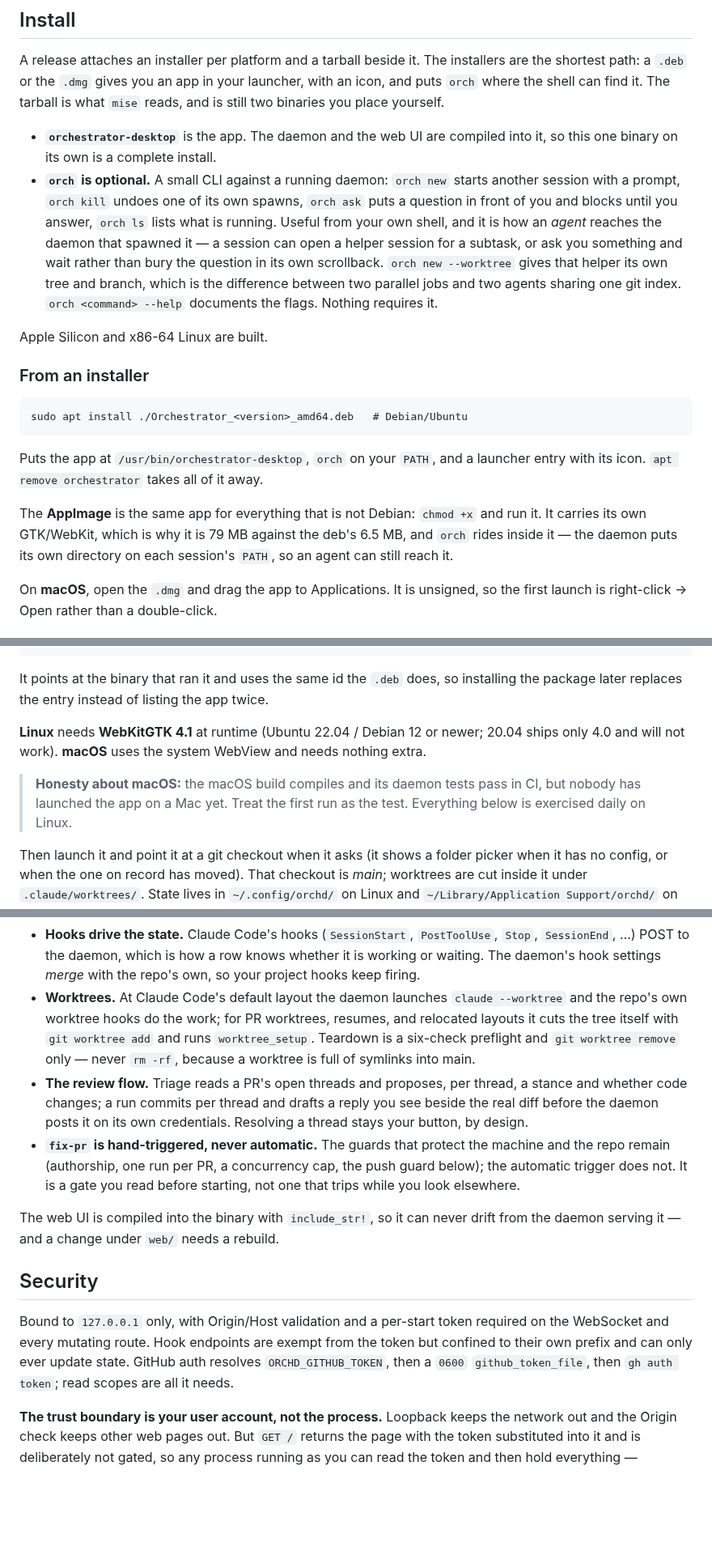
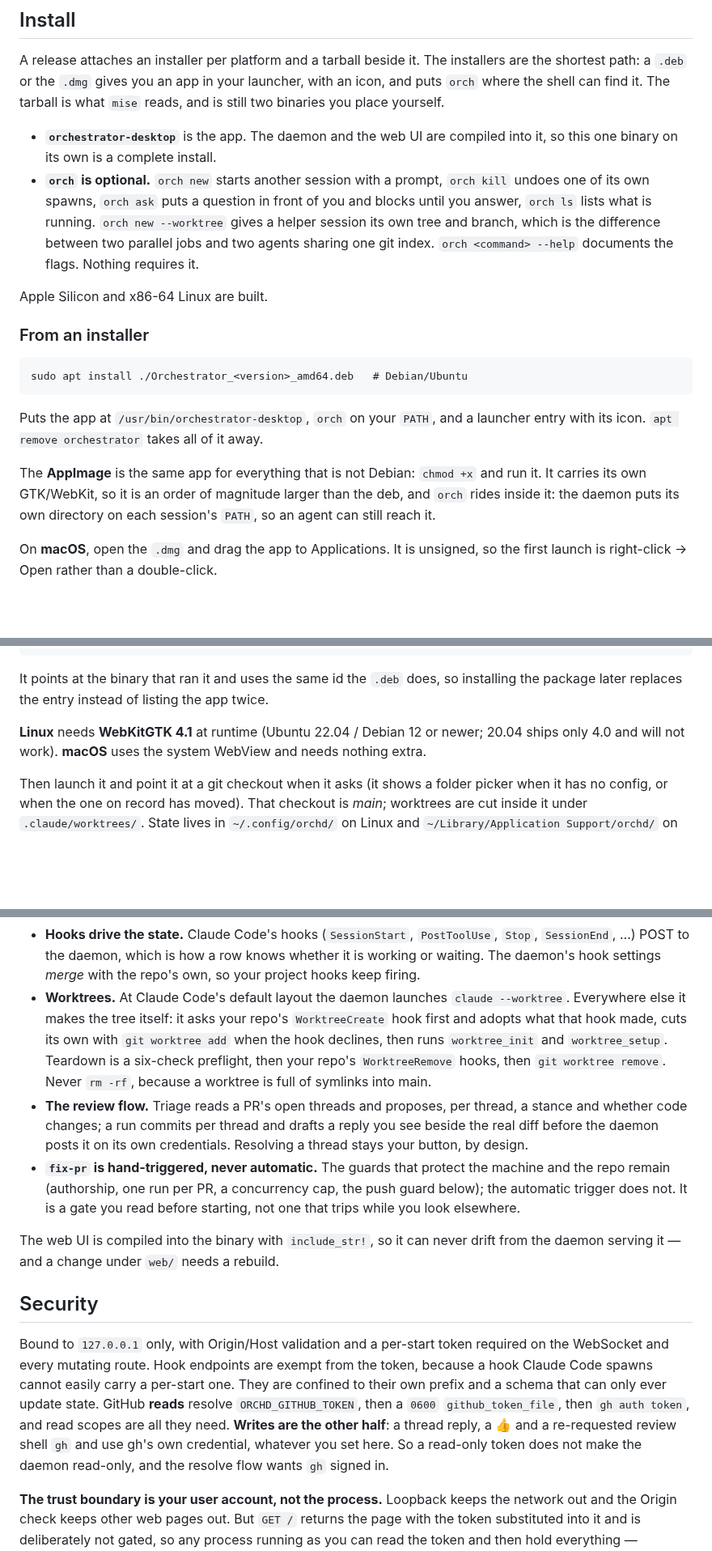
Before and after one commit to kbarendrecht/orchestrator, a Markdown page: README.md, 3 parts joined by grey strips. Shown at 81% size. GitHub-like rendering; blank space fills up the shorter version.

```diff
--- a/README.md
+++ b/README.md
@@ -63,14 +63,11 @@ is what `mise` reads, and is still two binaries you place yourself.
 
 - **`orchestrator-desktop`** is the app. The daemon and the web UI are compiled
   into it, so this one binary on its own is a complete install.
-- **`orch` is optional.** A small CLI against a running daemon: `orch new` starts
-  another session with a prompt, `orch kill` undoes one of its own spawns,
-  `orch ask` puts a question in front of you and blocks until you answer, `orch ls`
-  lists what is running. Useful from your own shell, and it is how an *agent*
-  reaches the daemon that spawned it — a session can open a helper session for a
-  subtask, or ask you something and wait rather than bury the question in its own
-  scrollback. `orch new --worktree` gives that helper its own tree and branch, which
-  is the difference between two parallel jobs and two agents sharing one git index.
+- **`orch` is optional.** `orch new` starts another session with a prompt,
+  `orch kill` undoes one of its own spawns, `orch ask` puts a question in front of
+  you and blocks until you answer, `orch ls` lists what is running.
+  `orch new --worktree` gives a helper session its own tree and branch, which is the
+  difference between two parallel jobs and two agents sharing one git index.
   `orch <command> --help` documents the flags. Nothing requires it.
 
 Apple Silicon and x86-64 Linux are built.
@@ -85,9 +82,9 @@ Puts the app at `/usr/bin/orchestrator-desktop`, `orch` on your `PATH`, and a
 launcher entry with its icon. `apt remove orchestrator` takes all of it away.
 
 The **AppImage** is the same app for everything that is not Debian: `chmod +x`
-and run it. It carries its own GTK/WebKit, which is why it is 79 MB against the
-deb's 6.5 MB, and `orch` rides inside it — the daemon puts its own directory on
-each session's `PATH`, so an agent can still reach it.
+and run it. It carries its own GTK/WebKit, so it is an order of magnitude
+larger than the deb, and `orch` rides inside it: the daemon puts its own directory
+on each session's `PATH`, so an agent can still reach it.
 
 On **macOS**, open the `.dmg` and drag the app to Applications. It is unsigned, so
 the first launch is right-click → Open rather than a double-click.
@@ -129,10 +126,6 @@ installing the package later replaces the entry instead of listing the app twice
 20.04 ships only 4.0 and will not work). **macOS** uses the system WebView and
 needs nothing extra.
 
-> **Honesty about macOS:** the macOS build compiles and its daemon tests pass in
-> CI, but nobody has launched the app on a Mac yet. Treat the first run as the
-> test. Everything below is exercised daily on Linux.
-
 Then launch it and point it at a git checkout when it asks (it shows a folder
 picker when it has no config, or when the one on record has moved). That checkout
 is *main*; worktrees are cut inside it under `.claude/worktrees/`. State lives in
@@ -339,11 +349,12 @@ develop orchd — `git config core.hooksPath .githooks`.
   is working or waiting. The daemon's hook settings *merge* with the repo's own,
   so your project hooks keep firing.
 - **Worktrees.** At Claude Code's default layout the daemon launches
-  `claude --worktree` and the repo's own worktree hooks do the work; for PR
-  worktrees, resumes, and relocated layouts it cuts the tree itself with
-  `git worktree add` and runs `worktree_setup`. Teardown is a six-check preflight
-  and `git worktree remove` only — never `rm -rf`, because a worktree is full of
-  symlinks into main.
+  `claude --worktree`. Everywhere else it makes the tree itself: it asks your repo's
+  `WorktreeCreate` hook first and adopts what that hook made, cuts its own with
+  `git worktree add` when the hook declines, then runs `worktree_init` and
+  `worktree_setup`. Teardown is a six-check preflight, then your repo's
+  `WorktreeRemove` hooks, then `git worktree remove`. Never `rm -rf`, because a
+  worktree is full of symlinks into main.
 - **The review flow.** Triage reads a PR's open threads and proposes, per thread,
   a stance and whether code changes; a run commits per thread and drafts a reply
   you see beside the real diff before the daemon posts it on its own credentials.
@@ -359,10 +370,14 @@ from the daemon serving it — and a change under `web/` needs a rebuild.
 ## Security
 
 Bound to `127.0.0.1` only, with Origin/Host validation and a per-start token
-required on the WebSocket and every mutating route. Hook endpoints are exempt
-from the token but confined to their own prefix and can only ever update state.
-GitHub auth resolves `ORCHD_GITHUB_TOKEN`, then a `0600` `github_token_file`, then
-`gh auth token`; read scopes are all it needs.
+required on the WebSocket and every mutating route. Hook endpoints are exempt from
+the token, because a hook Claude Code spawns cannot easily carry a per-start one.
+They are confined to their own prefix and a schema that can only ever update state.
+GitHub **reads** resolve `ORCHD_GITHUB_TOKEN`, then a `0600` `github_token_file`,
+then `gh auth token`, and read scopes are all they need. **Writes are the other
+half**: a thread reply, a 👍 and a re-requested review shell `gh` and use gh's own
+credential, whatever you set here. So a read-only token does not make the daemon
+read-only, and the resolve flow wants `gh` signed in.
 
 **The trust boundary is your user account, not the process.** Loopback keeps the
 network out and the Origin check keeps other web pages out. But `GET /` returns
```
Also changed, not shown: other parts of README.md (+56 -39 lines), TODO.md (+15 -0 lines).
